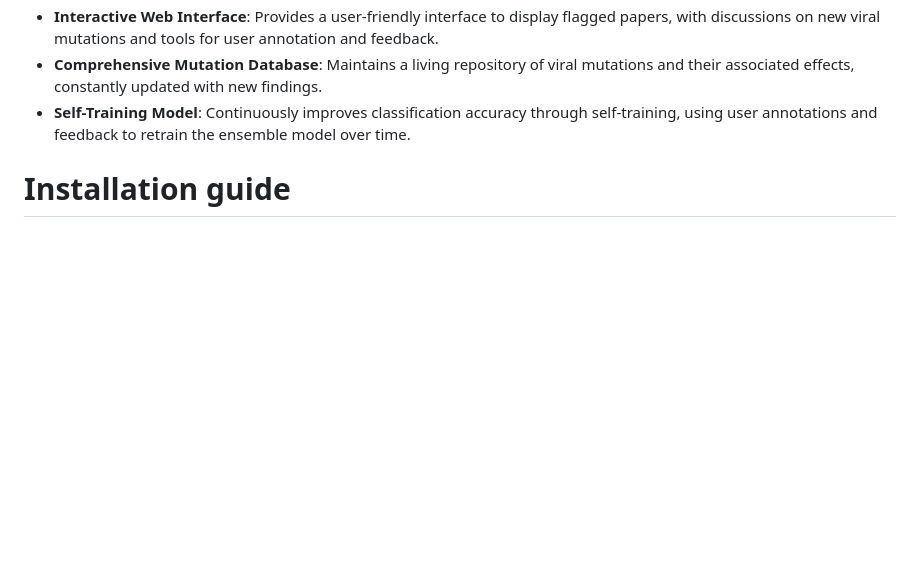
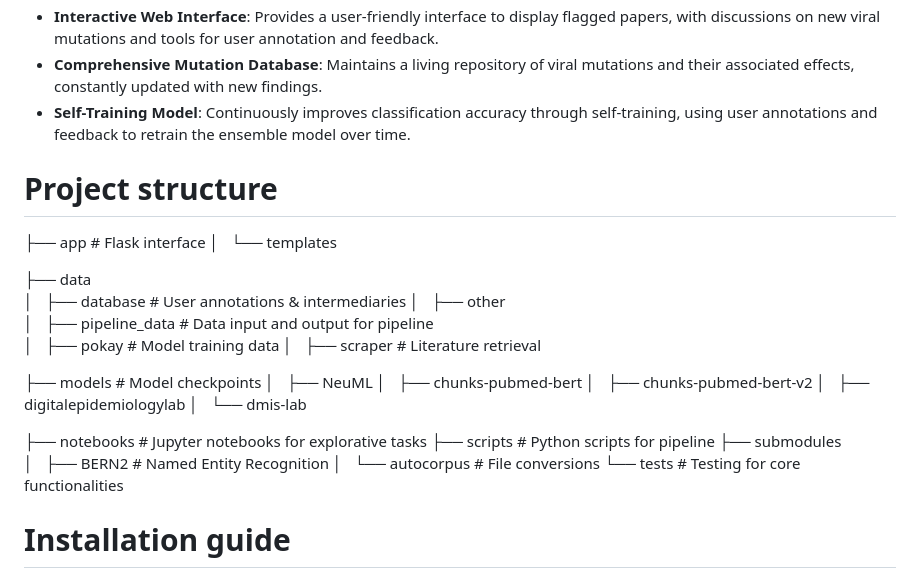
Before and after one commit to davidhy8/viriation, a Markdown page: README.md, the part around the change. Drawn GitHub-style; blank space fills up the shorter version.

```diff
--- a/README.md
+++ b/README.md
@@ -13,6 +13,31 @@ As the viral landscape evolves, keeping up-to-date with the latest mutations and
 - **Interactive Web Interface**: Provides a user-friendly interface to display flagged papers, with discussions on new viral mutations and tools for user annotation and feedback.
 - **Comprehensive Mutation Database**: Maintains a living repository of viral mutations and their associated effects, constantly updated with new findings.
 - **Self-Training Model**: Continuously improves classification accuracy through self-training, using user annotations and feedback to retrain the ensemble model over time.
+
+# Project structure
+├── app                                     # Flask interface
+│   └── templates
+
+├── data
+│   ├── database                            # User annotations & intermediaries
+│   ├── other
+│   ├── pipeline_data                       # Data input and output for pipeline
+│   ├── pokay                               # Model training data
+│   ├── scraper                             # Literature retrieval
+
+├── models                                  # Model checkpoints
+│   ├── NeuML
+│   ├── chunks-pubmed-bert
+│   ├── chunks-pubmed-bert-v2
+│   ├── digitalepidemiologylab
+│   └── dmis-lab
+
+├── notebooks                               # Jupyter notebooks for explorative tasks
+├── scripts                                 # Python scripts for pipeline
+├── submodules
+│   ├── BERN2                               # Named Entity Recognition
+│   └── autocorpus                          # File conversions
+└── tests                                   # Testing for core functionalities
 
 # Installation guide
 Running Viriation requires installing various dependencies, both for Viriation itself and for the submodules it utilizes. As a result, multiple environments need to be set up.
```
